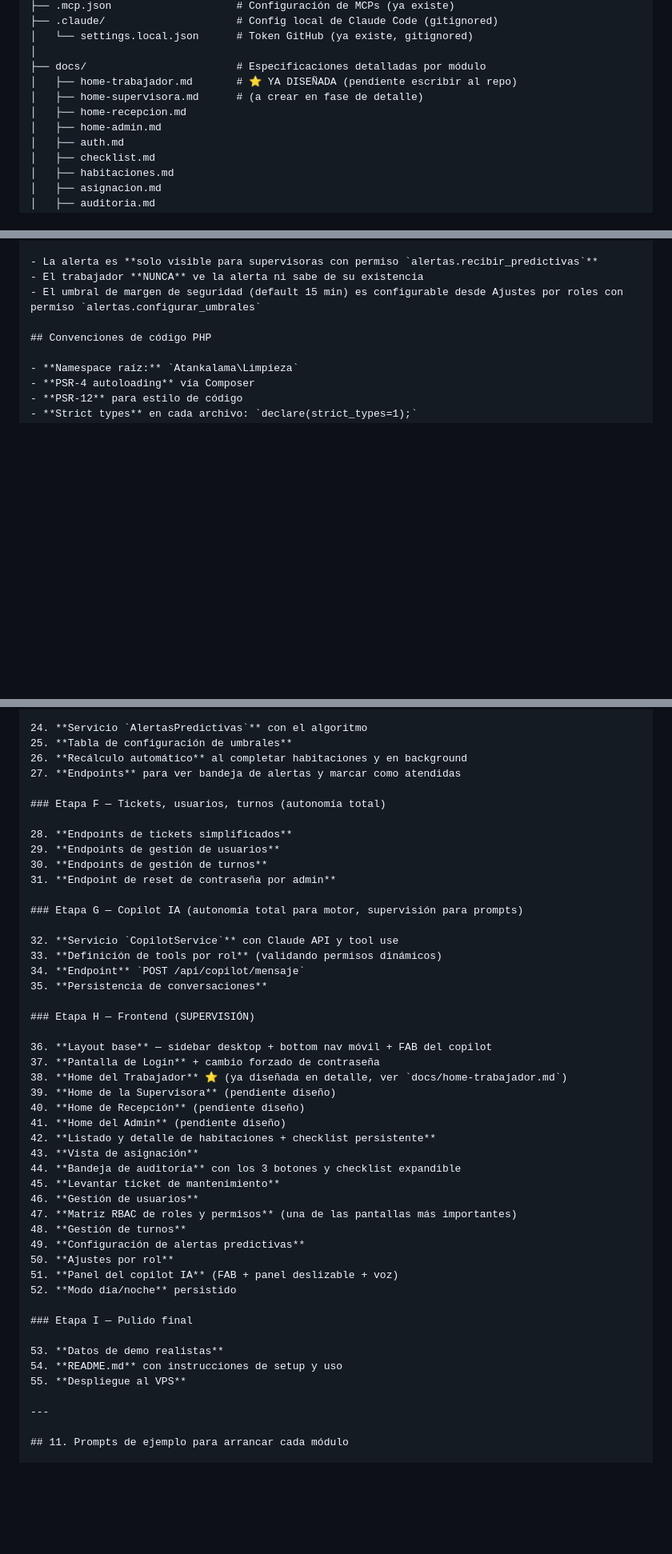
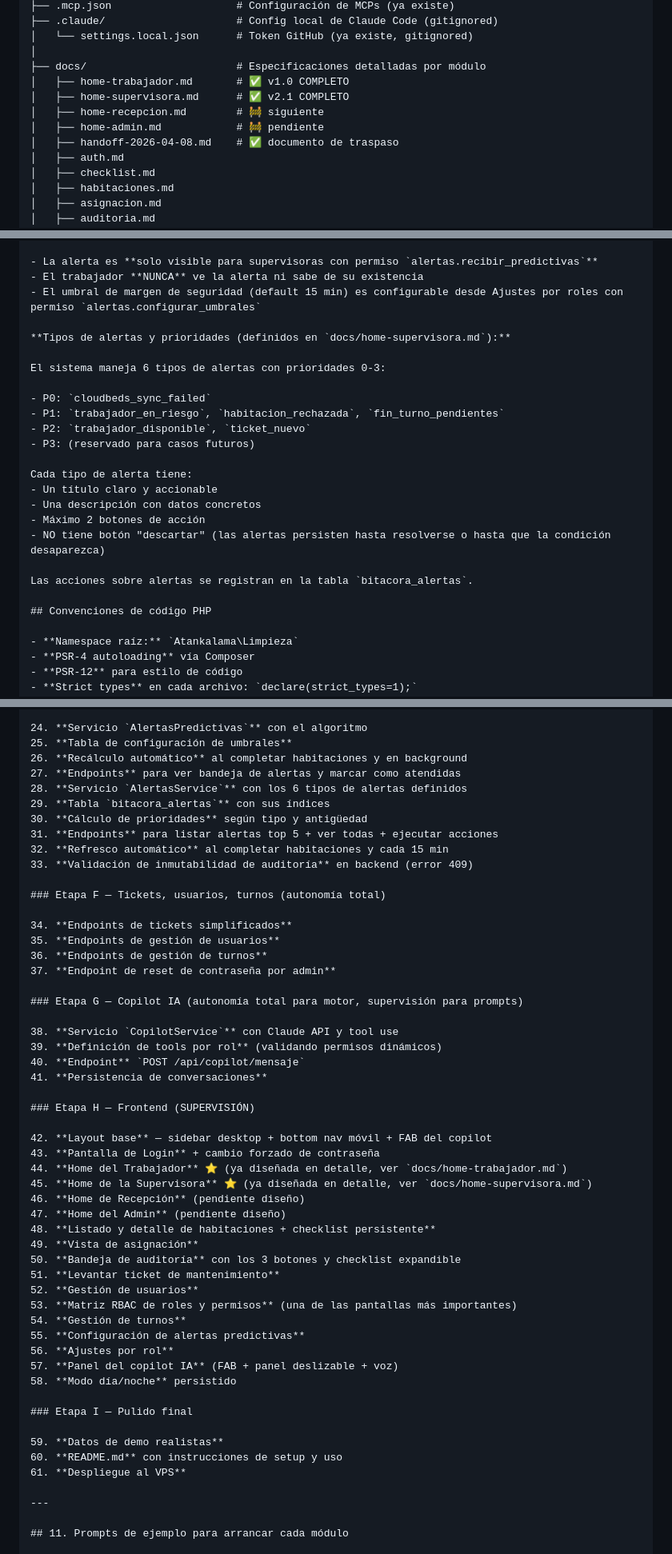
Before and after one commit to NicoCalama/atankalama-limpieza, a Markdown page: claude-code-setup.md, 3 parts joined by grey strips. Shown at 80% size. GitHub-like rendering; blank space fills up the shorter version.

```diff
--- a/claude-code-setup.md
+++ b/claude-code-setup.md
@@ -89,10 +89,11 @@ atankalama-limpieza/
 │   └── settings.local.json      # Token GitHub (ya existe, gitignored)
 │
 ├── docs/                        # Especificaciones detalladas por módulo
-│   ├── home-trabajador.md       # ⭐ YA DISEÑADA (pendiente escribir al repo)
-│   ├── home-supervisora.md      # (a crear en fase de detalle)
-│   ├── home-recepcion.md
-│   ├── home-admin.md
+│   ├── home-trabajador.md       # ✅ v1.0 COMPLETO
+│   ├── home-supervisora.md      # ✅ v2.1 COMPLETO
+│   ├── home-recepcion.md        # 🚧 siguiente
+│   ├── home-admin.md            # 🚧 pendiente
+│   ├── handoff-2026-04-08.md    # ✅ documento de traspaso
 │   ├── auth.md
 │   ├── checklist.md
 │   ├── habitaciones.md
@@ -451,6 +462,23 @@ El sistema calcula en tiempo real si cada trabajador va a alcanzar a terminar su
 - La alerta es **solo visible para supervisoras con permiso `alertas.recibir_predictivas`**
 - El trabajador **NUNCA** ve la alerta ni sabe de su existencia
 - El umbral de margen de seguridad (default 15 min) es configurable desde Ajustes por roles con permiso `alertas.configurar_umbrales`
+
+**Tipos de alertas y prioridades (definidos en `docs/home-supervisora.md`):**
+
+El sistema maneja 6 tipos de alertas con prioridades 0-3:
+
+- P0: `cloudbeds_sync_failed`
+- P1: `trabajador_en_riesgo`, `habitacion_rechazada`, `fin_turno_pendientes`
+- P2: `trabajador_disponible`, `ticket_nuevo`
+- P3: (reservado para casos futuros)
+
+Cada tipo de alerta tiene:
+- Un título claro y accionable
+- Una descripción con datos concretos
+- Máximo 2 botones de acción
+- NO tiene botón "descartar" (las alertas persisten hasta resolverse o hasta que la condición desaparezca)
+
+Las acciones sobre alertas se registran en la tabla `bitacora_alertas`.
 
 ## Convenciones de código PHP
 
@@ -1021,46 +1049,52 @@ Este es el orden óptimo. Cada módulo construye sobre los anteriores.
 25. **Tabla de configuración de umbrales**
 26. **Recálculo automático** al completar habitaciones y en background
 27. **Endpoints** para ver bandeja de alertas y marcar como atendidas
+28. **Servicio `AlertasService`** con los 6 tipos de alertas definidos
+29. **Tabla `bitacora_alertas`** con sus índices
+30. **Cálculo de prioridades** según tipo y antigüedad
+31. **Endpoints** para listar alertas top 5 + ver todas + ejecutar acciones
+32. **Refresco automático** al completar habitaciones y cada 15 min
+33. **Validación de inmutabilidad de auditoría** en backend (error 409)
 
 ### Etapa F — Tickets, usuarios, turnos (autonomía total)
 
-28. **Endpoints de tickets simplificados**
-29. **Endpoints de gestión de usuarios**
-30. **Endpoints de gestión de turnos**
-31. **Endpoint de reset de contraseña por admin**
+34. **Endpoints de tickets simplificados**
+35. **Endpoints de gestión de usuarios**
+36. **Endpoints de gestión de turnos**
+37. **Endpoint de reset de contraseña por admin**
 
 ### Etapa G — Copilot IA (autonomía total para motor, supervisión para prompts)
 
-32. **Servicio `CopilotService`** con Claude API y tool use
-33. **Definición de tools por rol** (validando permisos dinámicos)
-34. **Endpoint** `POST /api/copilot/mensaje`
-35. **Persistencia de conversaciones**
+38. **Servicio `CopilotService`** con Claude API y tool use
+39. **Definición de tools por rol** (validando permisos dinámicos)
+40. **Endpoint** `POST /api/copilot/mensaje`
+41. **Persistencia de conversaciones**
 
 ### Etapa H — Frontend (SUPERVISIÓN)
 
-36. **Layout base** — sidebar desktop + bottom nav móvil + FAB del copilot
-37. **Pantalla de Login** + cambio forzado de contraseña
-38. **Home del Trabajador** ⭐ (ya diseñada en detalle, ver `docs/home-trabajador.md`)
-39. **Home de la Supervisora** (pendiente diseño)
-40. **Home de Recepción** (pendiente diseño)
-41. **Home del Admin** (pendiente diseño)
-42. **Listado y detalle de habitaciones + checklist persistente**
-43. **Vista de asignación**
-44. **Bandeja de auditoría** con los 3 botones y checklist expandible
-45. **Levantar ticket de mantenimiento**
-46. **Gestión de usuarios**
-47. **Matriz RBAC de roles y permisos** (una de las pantallas más importantes)
-48. **Gestión de turnos**
-49. **Configuración de alertas predictivas**
-50. **Ajustes por rol**
-51. **Panel del copilot IA** (FAB + panel deslizable + voz)
-52. **Modo día/noche** persistido
+42. **Layout base** — sidebar desktop + bottom nav móvil + FAB del copilot
+43. **Pantalla de Login** + cambio forzado de contraseña
+44. **Home del Trabajador** ⭐ (ya diseñada en detalle, ver `docs/home-trabajador.md`)
+45. **Home de la Supervisora** ⭐ (ya diseñada en detalle, ver `docs/home-supervisora.md`)
+46. **Home de Recepción** (pendiente diseño)
+47. **Home del Admin** (pendiente diseño)
+48. **Listado y detalle de habitaciones + checklist persistente**
+49. **Vista de asignación**
+50. **Bandeja de auditoría** con los 3 botones y checklist expandible
+51. **Levantar ticket de mantenimiento**
+52. **Gestión de usuarios**
+53. **Matriz RBAC de roles y permisos** (una de las pantallas más importantes)
+54. **Gestión de turnos**
+55. **Configuración de alertas predictivas**
+56. **Ajustes por rol**
+57. **Panel del copilot IA** (FAB + panel deslizable + voz)
+58. **Modo día/noche** persistido
 
 ### Etapa I — Pulido final
 
-53. **Datos de demo realistas**
-54. **README.md** con instrucciones de setup y uso
-55. **Despliegue al VPS**
+59. **Datos de demo realistas**
+60. **README.md** con instrucciones de setup y uso
+61. **Despliegue al VPS**
 
 ---
 
```
Also changed, not shown: other parts of claude-code-setup.md (+11 -1 lines), CLAUDE.md (+27 -0 lines), plan.md (+30 -15 lines).
